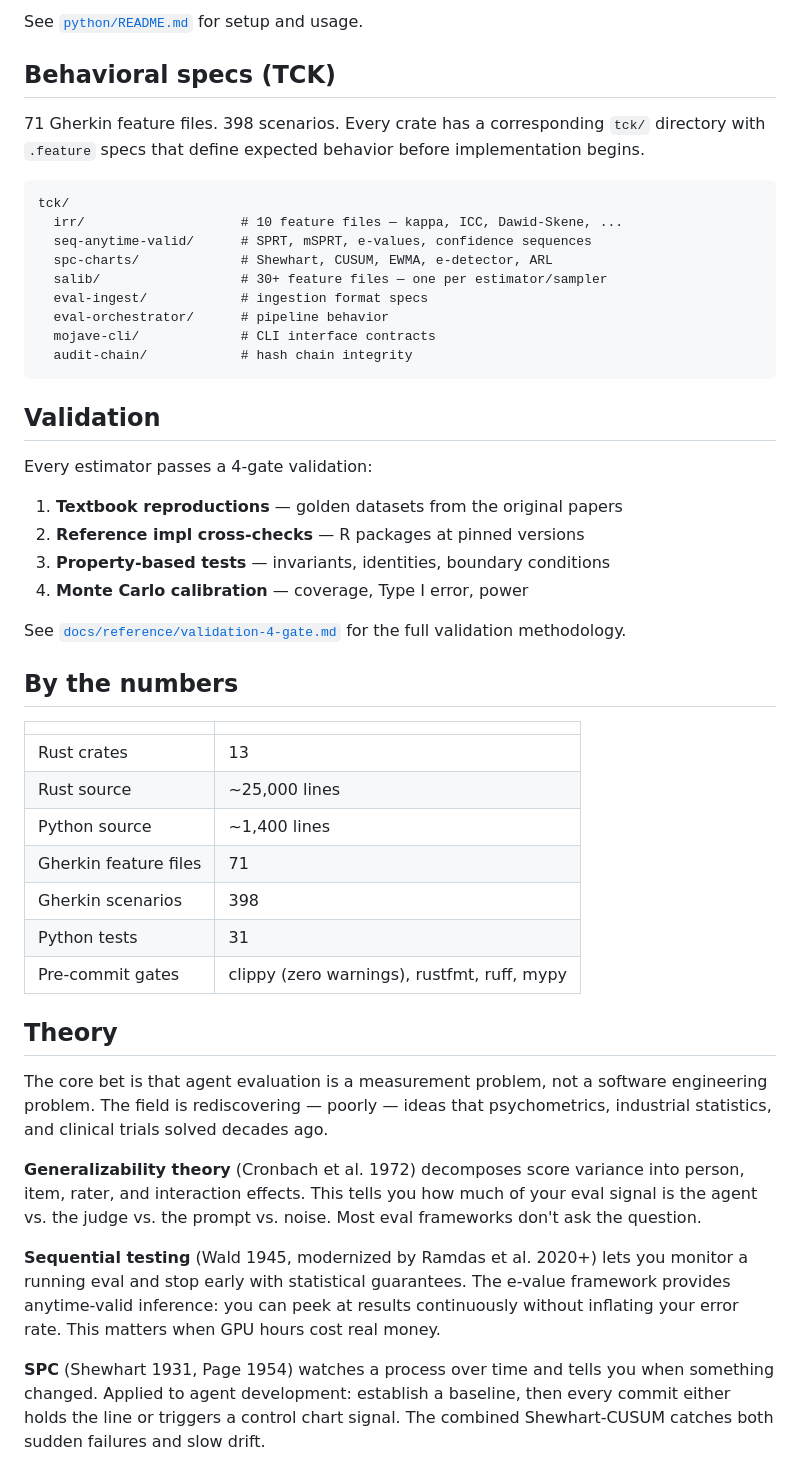
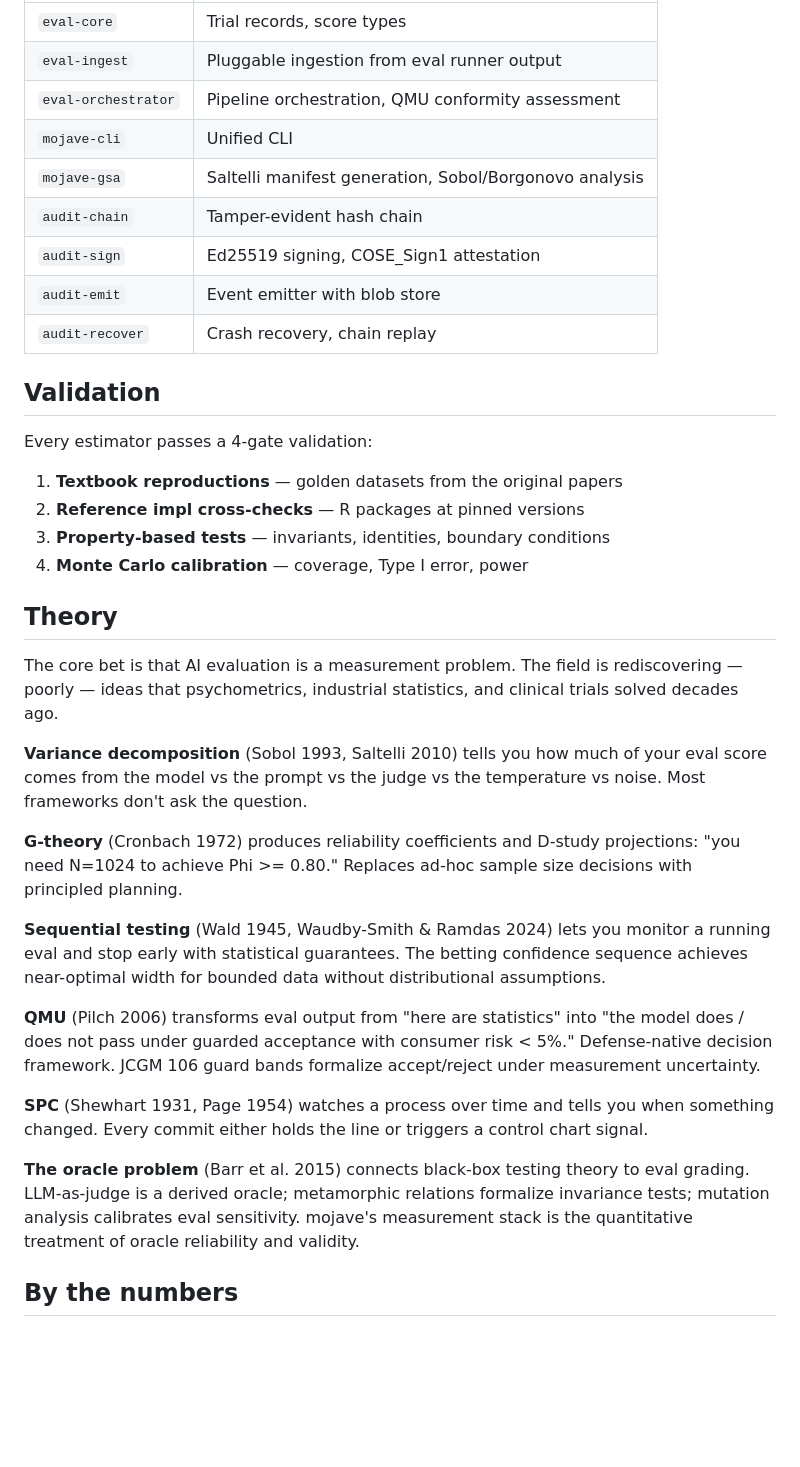
Before and after one commit to antimemeai/mojave, a Markdown page: README.md, the part around one of its changes. Drawn GitHub-style; blank space fills up the shorter version.

````diff
--- a/README.md
+++ b/README.md
@@ -145,22 +103,12 @@ mojave-calibrate cfa --input data.csv --output cfa.json \
-See [`python/README.md`](python/README.md) for setup and usage.
-
-## Behavioral specs (TCK)
-
-71 Gherkin feature files. 398 scenarios. Every crate has a
-corresponding `tck/` directory with `.feature` specs that
-define expected behavior before implementation begins.
-
-```
-tck/
-  irr/                    # 10 feature files — kappa, ICC, Dawid-Skene, ...
-  seq-anytime-valid/      # SPRT, mSPRT, e-values, confidence sequences
-  spc-charts/             # Shewhart, CUSUM, EWMA, e-detector, ARL
-  salib/                  # 30+ feature files — one per estimator/sampler
-  eval-ingest/            # ingestion format specs
-  eval-orchestrator/      # pipeline behavior
-  mojave-cli/             # CLI interface contracts
-  audit-chain/            # hash chain integrity
-```
+| `eval-core` | Trial records, score types |
+| `eval-ingest` | Pluggable ingestion from eval runner output |
+| `eval-orchestrator` | Pipeline orchestration, QMU conformity assessment |
+| `mojave-cli` | Unified CLI |
+| `mojave-gsa` | Saltelli manifest generation, Sobol/Borgonovo analysis |
+| `audit-chain` | Tamper-evident hash chain |
+| `audit-sign` | Ed25519 signing, COSE_Sign1 attestation |
+| `audit-emit` | Event emitter with blob store |
+| `audit-recover` | Crash recovery, chain replay |
 
 ## Validation
 
@@ -171,43 +119,42 @@ Every estimator passes a 4-gate validation:
 3. **Property-based tests** — invariants, identities, boundary conditions
 4. **Monte Carlo calibration** — coverage, Type I error, power
 
-See [`docs/reference/validation-4-gate.md`](docs/reference/validation-4-gate.md)
-for the full validation methodology.
+## Theory
+
+The core bet is that AI evaluation is a measurement problem. The
+field is rediscovering — poorly — ideas that psychometrics, industrial
+statistics, and clinical trials solved decades ago.
+
+**Variance decomposition** (Sobol 1993, Saltelli 2010) tells you how
+much of your eval score comes from the model vs the prompt vs the
+judge vs the temperature vs noise. Most frameworks don't ask the
+question.
+
+**G-theory** (Cronbach 1972) produces reliability coefficients and
+D-study projections: "you need N=1024 to achieve Phi >= 0.80." Replaces
+ad-hoc sample size decisions with principled planning.
+
+**Sequential testing** (Wald 1945, Waudby-Smith & Ramdas 2024) lets
+you monitor a running eval and stop early with statistical guarantees.
+The betting confidence sequence achieves near-optimal width for bounded
+data without distributional assumptions.
+
+**QMU** (Pilch 2006) transforms eval output from "here are statistics"
+into "the model does / does not pass under guarded acceptance with
+consumer risk < 5%." Defense-native decision framework. JCGM 106 guard
+bands formalize accept/reject under measurement uncertainty.
+
+**SPC** (Shewhart 1931, Page 1954) watches a process over time and tells
+you when something changed. Every commit either holds the line or
+triggers a control chart signal.
+
+**The oracle problem** (Barr et al. 2015) connects black-box testing
+theory to eval grading. LLM-as-judge is a derived oracle; metamorphic
+relations formalize invariance tests; mutation analysis calibrates eval
+sensitivity. mojave's measurement stack is the quantitative treatment
+of oracle reliability and validity.
 
 ## By the numbers
 
 | | |
 |-|-|
-| Rust crates | 13 |
-| Rust source | ~25,000 lines |
-| Python source | ~1,400 lines |
-| Gherkin feature files | 71 |
-| Gherkin scenarios | 398 |
-| Python tests | 31 |
-| Pre-commit gates | clippy (zero warnings), rustfmt, ruff, mypy |
-
-## Theory
-
-The core bet is that agent evaluation is a measurement problem,
-not a software engineering problem. The field is rediscovering
-— poorly — ideas that psychometrics, industrial statistics, and
-clinical trials solved decades ago.
-
-**Generalizability theory** (Cronbach et al. 1972) decomposes
-score variance into person, item, rater, and interaction effects.
-This tells you how much of your eval signal is the agent vs. the
-judge vs. the prompt vs. noise. Most eval frameworks don't ask
-the question.
-
-**Sequential testing** (Wald 1945, modernized by Ramdas et al.
-2020+) lets you monitor a running eval and stop early with
-statistical guarantees. The e-value framework provides anytime-valid
-inference: you can peek at results continuously without inflating
-your error rate. This matters when GPU hours cost real money.
-
-**SPC** (Shewhart 1931, Page 1954) watches a process over time
-and tells you when something changed. Applied to agent development:
-establish a baseline, then every commit either holds the line or
-triggers a control chart signal. The combined Shewhart-CUSUM
-catches both sudden failures and slow drift.
-
````
Also changed, not shown: other parts of README.md (+75 -149 lines).
